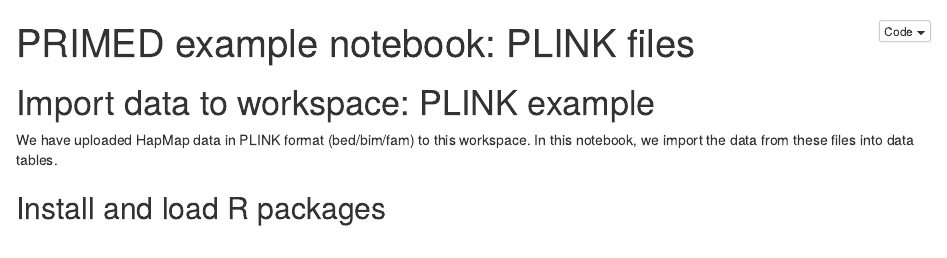
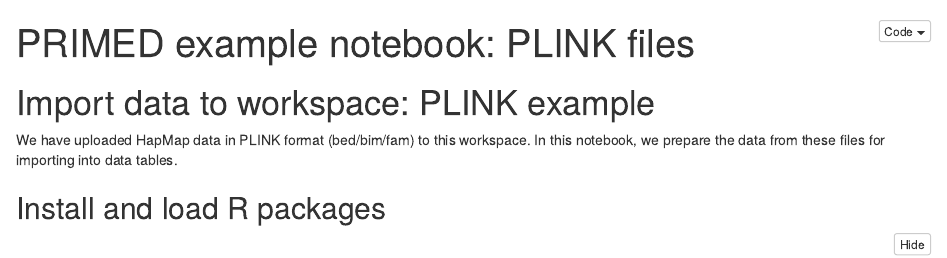
Before and after one commit to UW-GAC/primed_example_notebooks, an R Markdown document (plink_files.Rmd): the page in a window 1100 px wide, from its top. The pictures show the output file plink_files.nb.html that the author committed with the source, opened offline.

Commit message:
text update

```diff
--- a/plink_files.Rmd
+++ b/plink_files.Rmd
@@ -5,7 +5,7 @@ output: html_notebook
 
 # Import data to workspace: PLINK example
 
-We have uploaded HapMap data in PLINK format (bed/bim/fam) to this workspace. In this notebook, we import the data from these files into data tables.
+We have uploaded HapMap data in PLINK format (bed/bim/fam) to this workspace. In this notebook, we prepare the data from these files for importing into data tables.
 
 ## Install and load R packages
 
```
Also changed, not shown: terra_workspace.Rmd (+1 -1 lines), plink_files.nb.html, terra_workspace.nb.html.
